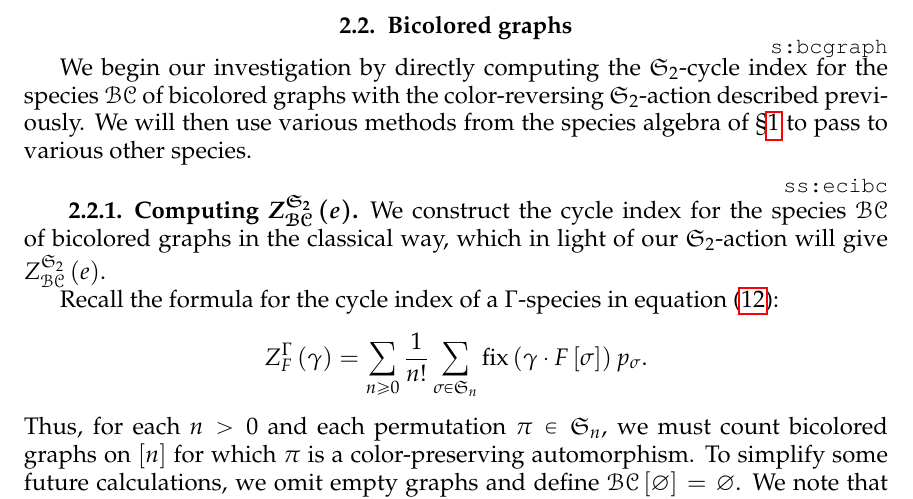
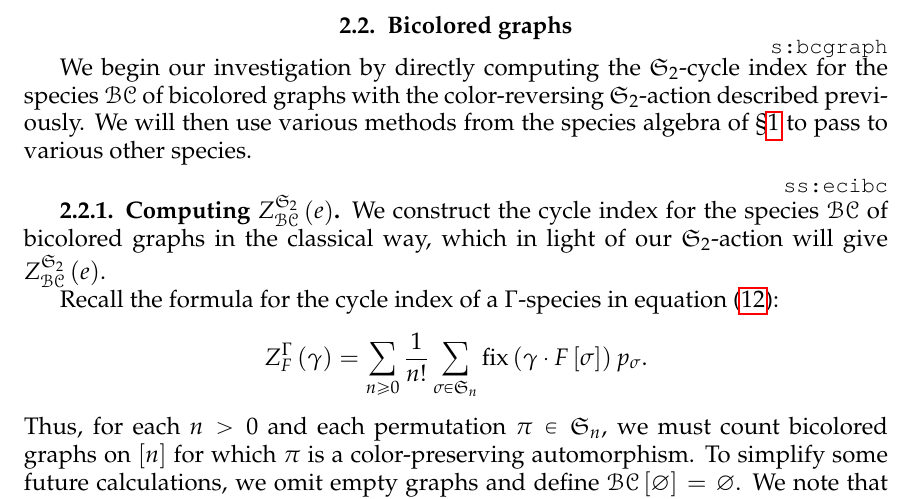
Before and after one commit to againerdewar/thesis, a LaTeX thesis (argthesis.tex): part of page 34 of 76, cut so that both start at the same text. Compiled offline with pdfLaTeX; a LaTeX package or settings file that is missing is left out.

Commit message:
Revert "Re-include boldmathhdr class option"
This reverts commit 7739e711010d4e6263280763d6f29b6532bc4a21.

```diff
--- a/argthesis.tex
+++ b/argthesis.tex
@@ -1,7 +1,7 @@
- \documentclass[distribution,boldmathhdr,draft]{brandiss} % Compactify for drafting (do *not* use these options for final submission!)
-% \documentclass[distribution,boldmathhdr]{brandiss} % Pretty version for distribution (*not* for GSAS submission!)
-% \documentclass[online,boldmathhdr]{brandiss} % Online version (states that signature page is on file)
-% \documentclass[printed,boldmathhdr]{brandiss} % Print version
+ \documentclass[distribution,draft]{brandiss} % Compactify for drafting (do *not* use these options for final submission!)
+% \documentclass[distribution]{brandiss} % Pretty version for distribution (*not* for GSAS submission!)
+% \documentclass[online]{brandiss} % Online version (states that signature page is on file)
+% \documentclass[printed]{brandiss} % Print version
 
 \usepackage{argthesis}
 
```
